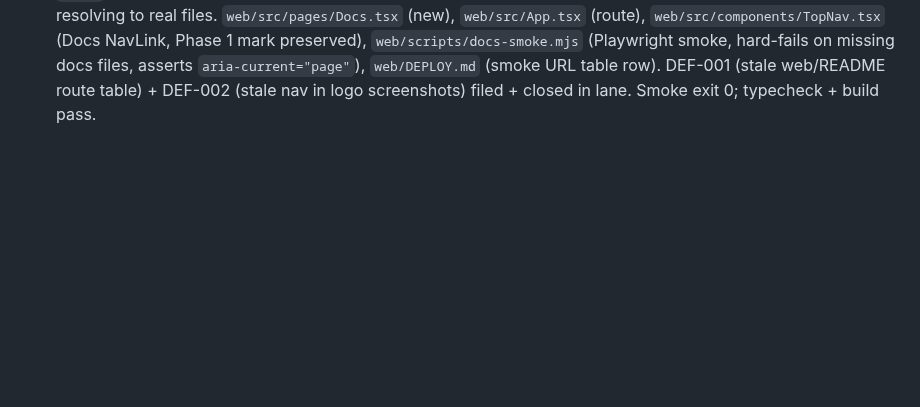
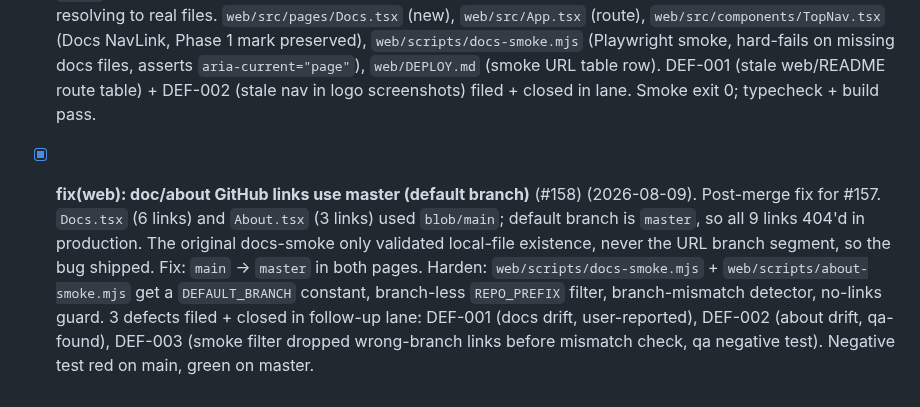
Before and after one commit to rafmacalaba/armada, a Markdown page: TODO.md, the part around the change. Drawn GitHub-style; blank space fills up the shorter version.

Commit message:
docs(todo): log web-v2 branch-drift follow-up #158

```diff
--- a/TODO.md
+++ b/TODO.md
@@ -679,3 +679,5 @@ launch `--yolo`, and let the orchestrator walk you through the requirements befo
 - [x] **polish(web): fleet-themed brand mark** (#157) (2026-08-09). Phase 1 of web-v2 voyage. Replaced the envelope-style mark (read as Gmail) with a ship/fleet mark built from three fleet elements forming a lowercase 'a' (hull/porthole, mast+sail, baseline wave). `docs/logo.png` 1024x1024 transparent PNG, `web/public/favicon.svg` 32x32 self-contained dark tile, `web/src/components/TopNav.tsx` inline SVG swapped (viewBox/w/h/stroke attrs preserved, currentColor stroke driven by var(--color-accent)). Master rendered via `web/scripts/render-mark.mjs`; nav light+dark shots via `web/scripts/logo-shot.mjs`. Serves at `/armada/favicon.svg` (200 OK). Light+dark both render correctly at 32/1024/1440.
 - [x] **docs: repo-to-site attach** (#157) (2026-08-09). Phase 2 of web-v2 voyage. Top-level README.md gains a "Website" section between badges and "The problem" (live URL, pitch, screenshot) plus a "Documentation links" section (`/#/docs`, `docs/getting-started.md`, `docs/user-guide.md`). `web/README.md` drops Phase 1/2/3/4 framing; route table matches App.tsx. Section named "Documentation links" to avoid `markdownlint MD024` with the existing "## Documentation" table.
 - [x] **feat(web): /docs curated index route + smoke** (#157) (2026-08-09). Phase 3 of web-v2 voyage. New route `/docs` renders a curated three-group index (Get started / Operate it / Contribute) with 6 GitHub-anchored links resolving to real files. `web/src/pages/Docs.tsx` (new), `web/src/App.tsx` (route), `web/src/components/TopNav.tsx` (Docs NavLink, Phase 1 mark preserved), `web/scripts/docs-smoke.mjs` (Playwright smoke, hard-fails on missing docs files, asserts `aria-current="page"`), `web/DEPLOY.md` (smoke URL table row). DEF-001 (stale web/README route table) + DEF-002 (stale nav in logo screenshots) filed + closed in lane. Smoke exit 0; typecheck + build pass.
+
+- [x] **fix(web): doc/about GitHub links use master (default branch)** (#158) (2026-08-09). Post-merge fix for #157. `Docs.tsx` (6 links) and `About.tsx` (3 links) used `blob/main`; default branch is `master`, so all 9 links 404'd in production. The original docs-smoke only validated local-file existence, never the URL branch segment, so the bug shipped. Fix: `main` -> `master` in both pages. Harden: `web/scripts/docs-smoke.mjs` + `web/scripts/about-smoke.mjs` get a `DEFAULT_BRANCH` constant, branch-less `REPO_PREFIX` filter, branch-mismatch detector, no-links guard. 3 defects filed + closed in follow-up lane: DEF-001 (docs drift, user-reported), DEF-002 (about drift, qa-found), DEF-003 (smoke filter dropped wrong-branch links before mismatch check, qa negative test). Negative test red on main, green on master.
```
